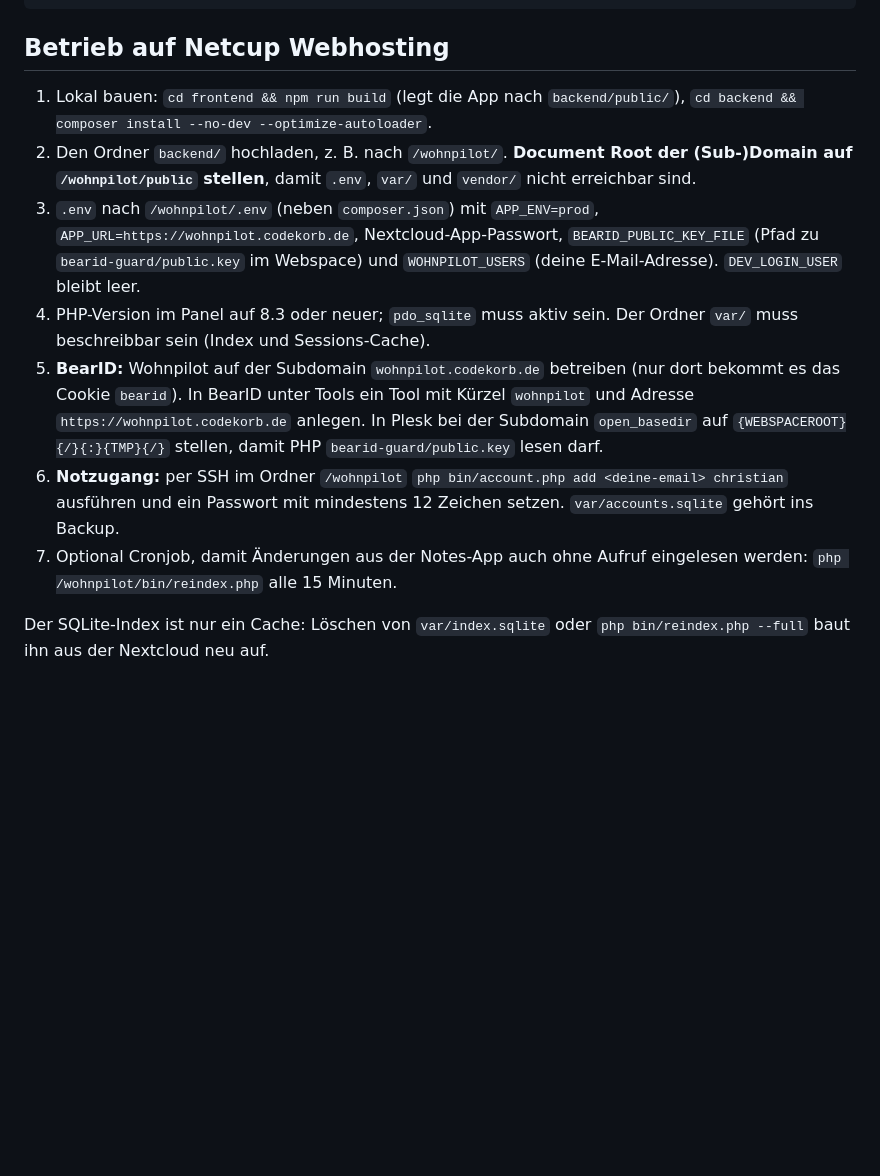
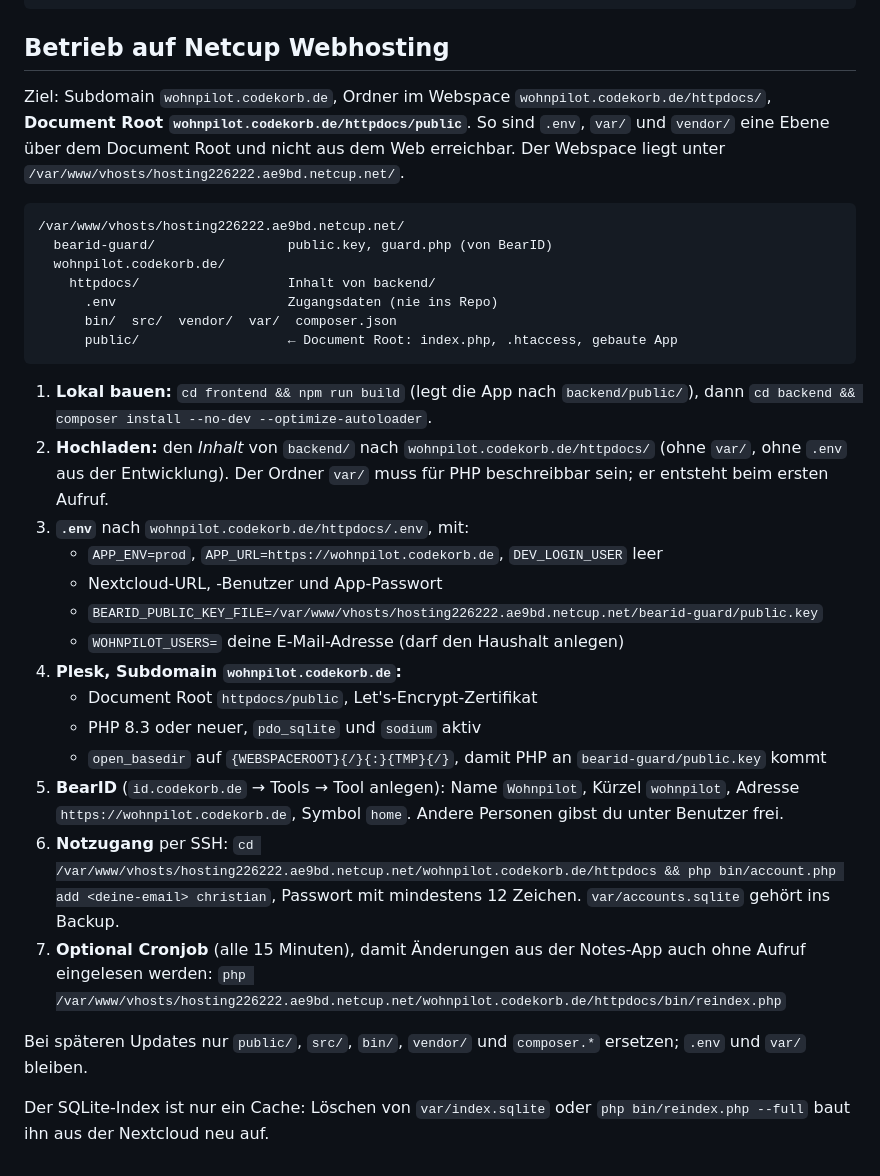
Before and after one commit to christiandemski/wohnpilot, a Markdown page: README.md, the part around the change. GitHub-like rendering; blank space fills up the shorter version.

Commit message:
Document deployment to wohnpilot.codekorb.de/httpdocs with public/ as document root

````diff
--- a/README.md
+++ b/README.md
@@ -41,12 +41,33 @@ cd frontend && npm run check       # Svelte- und TypeScript-Prüfung
 
 ## Betrieb auf Netcup Webhosting
 
-1. Lokal bauen: `cd frontend && npm run build` (legt die App nach `backend/public/`), `cd backend && composer install --no-dev --optimize-autoloader`.
-2. Den Ordner `backend/` hochladen, z. B. nach `/wohnpilot/`. **Document Root der (Sub-)Domain auf `/wohnpilot/public` stellen**, damit `.env`, `var/` und `vendor/` nicht erreichbar sind.
-3. `.env` nach `/wohnpilot/.env` (neben `composer.json`) mit `APP_ENV=prod`, `APP_URL=https://wohnpilot.codekorb.de`, Nextcloud-App-Passwort, `BEARID_PUBLIC_KEY_FILE` (Pfad zu `bearid-guard/public.key` im Webspace) und `WOHNPILOT_USERS` (deine E-Mail-Adresse). `DEV_LOGIN_USER` bleibt leer.
-4. PHP-Version im Panel auf 8.3 oder neuer; `pdo_sqlite` muss aktiv sein. Der Ordner `var/` muss beschreibbar sein (Index und Sessions-Cache).
-5. **BearID:** Wohnpilot auf der Subdomain `wohnpilot.codekorb.de` betreiben (nur dort bekommt es das Cookie `bearid`). In BearID unter Tools ein Tool mit Kürzel `wohnpilot` und Adresse `https://wohnpilot.codekorb.de` anlegen. In Plesk bei der Subdomain `open_basedir` auf `{WEBSPACEROOT}{/}{:}{TMP}{/}` stellen, damit PHP `bearid-guard/public.key` lesen darf.
-6. **Notzugang:** per SSH im Ordner `/wohnpilot` `php bin/account.php add <deine-email> christian` ausführen und ein Passwort mit mindestens 12 Zeichen setzen. `var/accounts.sqlite` gehört ins Backup.
-7. Optional Cronjob, damit Änderungen aus der Notes-App auch ohne Aufruf eingelesen werden: `php /wohnpilot/bin/reindex.php` alle 15 Minuten.
+Ziel: Subdomain `wohnpilot.codekorb.de`, Ordner im Webspace `wohnpilot.codekorb.de/httpdocs/`, **Document Root `wohnpilot.codekorb.de/httpdocs/public`**. So sind `.env`, `var/` und `vendor/` eine Ebene über dem Document Root und nicht aus dem Web erreichbar. Der Webspace liegt unter `/var/www/vhosts/hosting226222.ae9bd.netcup.net/`.
+
+```
+/var/www/vhosts/hosting226222.ae9bd.netcup.net/
+  bearid-guard/                 public.key, guard.php (von BearID)
+  wohnpilot.codekorb.de/
+    httpdocs/                   Inhalt von backend/
+      .env                      Zugangsdaten (nie ins Repo)
+      bin/  src/  vendor/  var/  composer.json
+      public/                   ← Document Root: index.php, .htaccess, gebaute App
+```
+
+1. **Lokal bauen:** `cd frontend && npm run build` (legt die App nach `backend/public/`), dann `cd backend && composer install --no-dev --optimize-autoloader`.
+2. **Hochladen:** den *Inhalt* von `backend/` nach `wohnpilot.codekorb.de/httpdocs/` (ohne `var/`, ohne `.env` aus der Entwicklung). Der Ordner `var/` muss für PHP beschreibbar sein; er entsteht beim ersten Aufruf.
+3. **`.env`** nach `wohnpilot.codekorb.de/httpdocs/.env`, mit:
+   - `APP_ENV=prod`, `APP_URL=https://wohnpilot.codekorb.de`, `DEV_LOGIN_USER` leer
+   - Nextcloud-URL, -Benutzer und App-Passwort
+   - `BEARID_PUBLIC_KEY_FILE=/var/www/vhosts/hosting226222.ae9bd.netcup.net/bearid-guard/public.key`
+   - `WOHNPILOT_USERS=` deine E-Mail-Adresse (darf den Haushalt anlegen)
+4. **Plesk, Subdomain `wohnpilot.codekorb.de`:**
+   - Document Root `httpdocs/public`, Let's-Encrypt-Zertifikat
+   - PHP 8.3 oder neuer, `pdo_sqlite` und `sodium` aktiv
+   - `open_basedir` auf `{WEBSPACEROOT}{/}{:}{TMP}{/}`, damit PHP an `bearid-guard/public.key` kommt
+5. **BearID** (`id.codekorb.de` → Tools → Tool anlegen): Name `Wohnpilot`, Kürzel `wohnpilot`, Adresse `https://wohnpilot.codekorb.de`, Symbol `home`. Andere Personen gibst du unter Benutzer frei.
+6. **Notzugang** per SSH: `cd /var/www/vhosts/hosting226222.ae9bd.netcup.net/wohnpilot.codekorb.de/httpdocs && php bin/account.php add <deine-email> christian`, Passwort mit mindestens 12 Zeichen. `var/accounts.sqlite` gehört ins Backup.
+7. **Optional Cronjob** (alle 15 Minuten), damit Änderungen aus der Notes-App auch ohne Aufruf eingelesen werden: `php /var/www/vhosts/hosting226222.ae9bd.netcup.net/wohnpilot.codekorb.de/httpdocs/bin/reindex.php`
+
+Bei späteren Updates nur `public/`, `src/`, `bin/`, `vendor/` und `composer.*` ersetzen; `.env` und `var/` bleiben.
 
 Der SQLite-Index ist nur ein Cache: Löschen von `var/index.sqlite` oder `php bin/reindex.php --full` baut ihn aus der Nextcloud neu auf.
````
